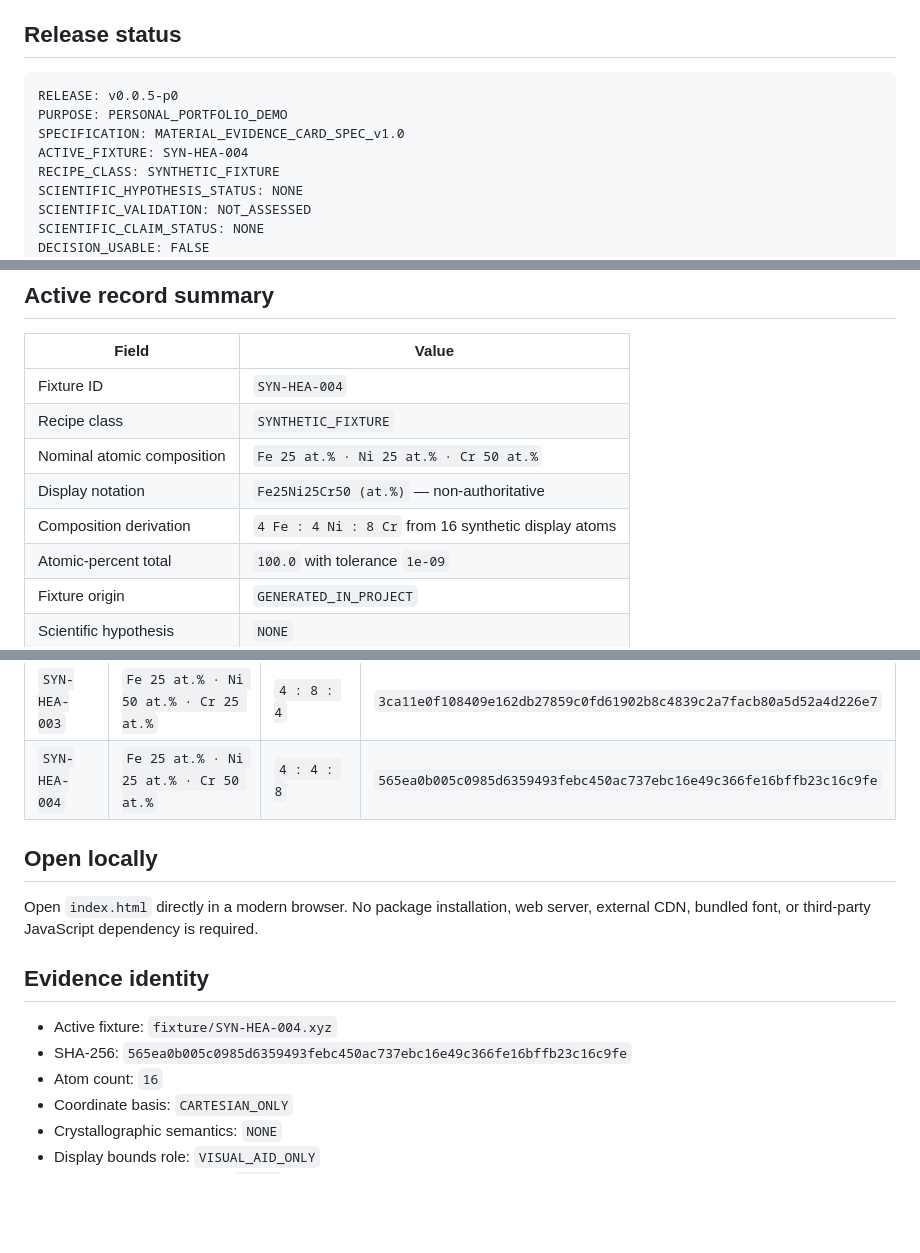
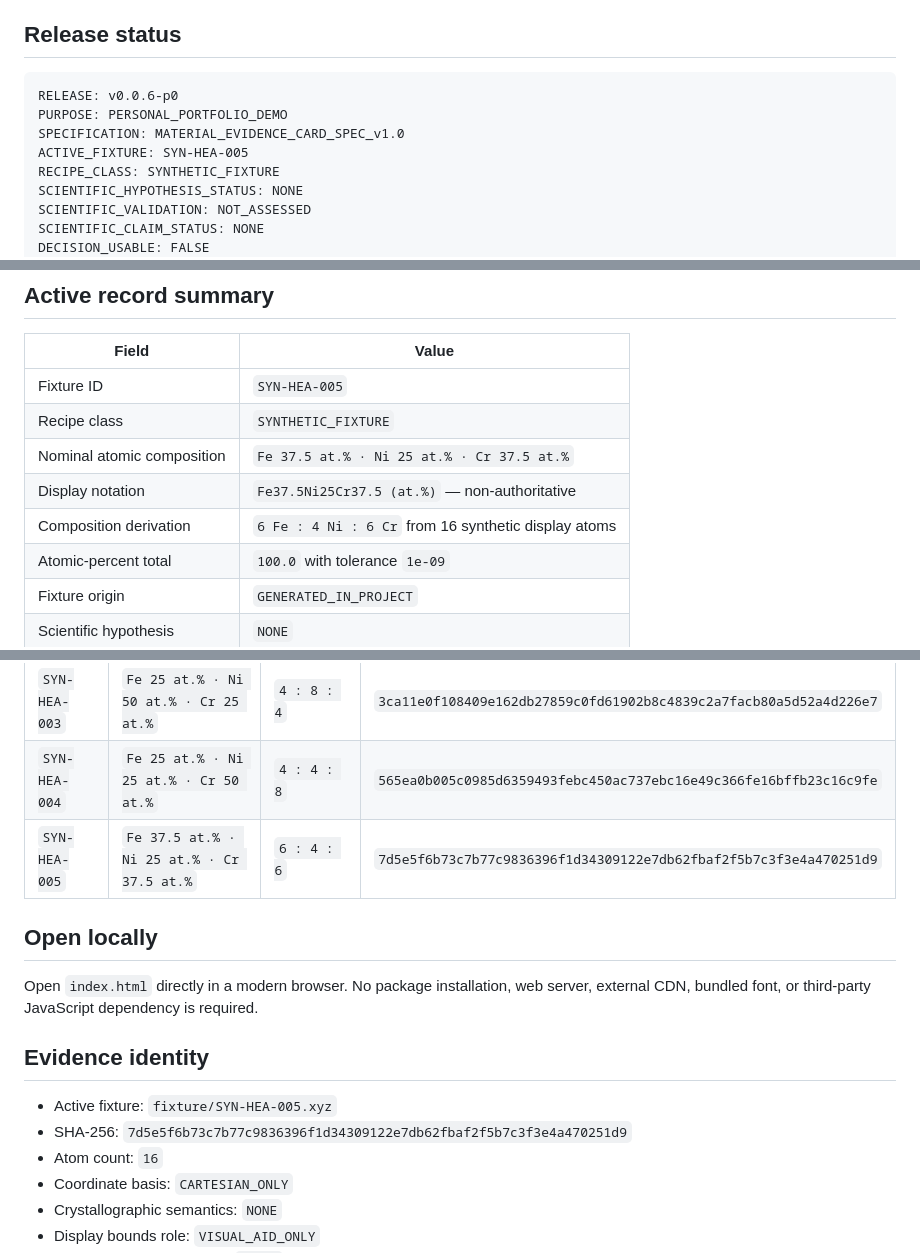
Before and after one commit to infinitus01/infinitus01, a Markdown page: projects/material-evidence-card-p0/README.md, 3 parts joined by grey strips. GitHub-like rendering; blank space fills up the shorter version.

Commit message:
document SYN-HEA-005 release

````diff
--- a/projects/material-evidence-card-p0/README.md
+++ b/projects/material-evidence-card-p0/README.md
@@ -7,10 +7,10 @@ This project follows [`MATERIAL_EVIDENCE_CARD_SPEC_v1.0.md`](MATERIAL_EVIDENCE_C
 ## Release status
 
 ```text
-RELEASE: v0.0.5-p0
+RELEASE: v0.0.6-p0
 PURPOSE: PERSONAL_PORTFOLIO_DEMO
 SPECIFICATION: MATERIAL_EVIDENCE_CARD_SPEC_v1.0
-ACTIVE_FIXTURE: SYN-HEA-004
+ACTIVE_FIXTURE: SYN-HEA-005
 RECIPE_CLASS: SYNTHETIC_FIXTURE
 SCIENTIFIC_HYPOTHESIS_STATUS: NONE
 SCIENTIFIC_VALIDATION: NOT_ASSESSED
@@ -38,11 +38,11 @@ This release does **not** establish crystallographic interpretation, phase stabi
 
 | Field | Value |
 |---|---|
-| Fixture ID | `SYN-HEA-004` |
+| Fixture ID | `SYN-HEA-005` |
 | Recipe class | `SYNTHETIC_FIXTURE` |
-| Nominal atomic composition | `Fe 25 at.% · Ni 25 at.% · Cr 50 at.%` |
-| Display notation | `Fe25Ni25Cr50 (at.%)` — non-authoritative |
-| Composition derivation | `4 Fe : 4 Ni : 8 Cr` from 16 synthetic display atoms |
+| Nominal atomic composition | `Fe 37.5 at.% · Ni 25 at.% · Cr 37.5 at.%` |
+| Display notation | `Fe37.5Ni25Cr37.5 (at.%)` — non-authoritative |
+| Composition derivation | `6 Fe : 4 Ni : 6 Cr` from 16 synthetic display atoms |
 | Atomic-percent total | `100.0` with tolerance `1e-09` |
 | Fixture origin | `GENERATED_IN_PROJECT` |
 | Scientific hypothesis | `NONE` |
@@ -62,6 +62,7 @@ Published fixture files and hashes are immutable within this portfolio series.
 | `SYN-HEA-002` | `Fe 37.5 at.% · Ni 37.5 at.% · Cr 25 at.%` | `6 : 6 : 4` | `be25b48ae2703ced6b74363afcf41c28306ba5d7eaf79f73c3674024525866f5` |
 | `SYN-HEA-003` | `Fe 25 at.% · Ni 50 at.% · Cr 25 at.%` | `4 : 8 : 4` | `3ca11e0f108409e162db27859c0fd61902b8c4839c2a7facb80a5d52a4d226e7` |
 | `SYN-HEA-004` | `Fe 25 at.% · Ni 25 at.% · Cr 50 at.%` | `4 : 4 : 8` | `565ea0b005c0985d6359493febc450ac737ebc16e49c366fe16bffb23c16c9fe` |
+| `SYN-HEA-005` | `Fe 37.5 at.% · Ni 25 at.% · Cr 37.5 at.%` | `6 : 4 : 6` | `7d5e5f6b73c7b77c9836396f1d34309122e7db62fbaf2f5b7c3f3e4a470251d9` |
 
 ## Open locally
 
@@ -69,8 +70,8 @@ Open `index.html` directly in a modern browser. No package installation, web ser
 
 ## Evidence identity
 
-- Active fixture: `fixture/SYN-HEA-004.xyz`
-- SHA-256: `565ea0b005c0985d6359493febc450ac737ebc16e49c366fe16bffb23c16c9fe`
+- Active fixture: `fixture/SYN-HEA-005.xyz`
+- SHA-256: `7d5e5f6b73c7b77c9836396f1d34309122e7db62fbaf2f5b7c3f3e4a470251d9`
 - Atom count: `16`
 - Coordinate basis: `CARTESIAN_ONLY`
 - Crystallographic semantics: `NONE`
````
Also changed, not shown: other parts of projects/material-evidence-card-p0/README.md (+1 -1 lines).
